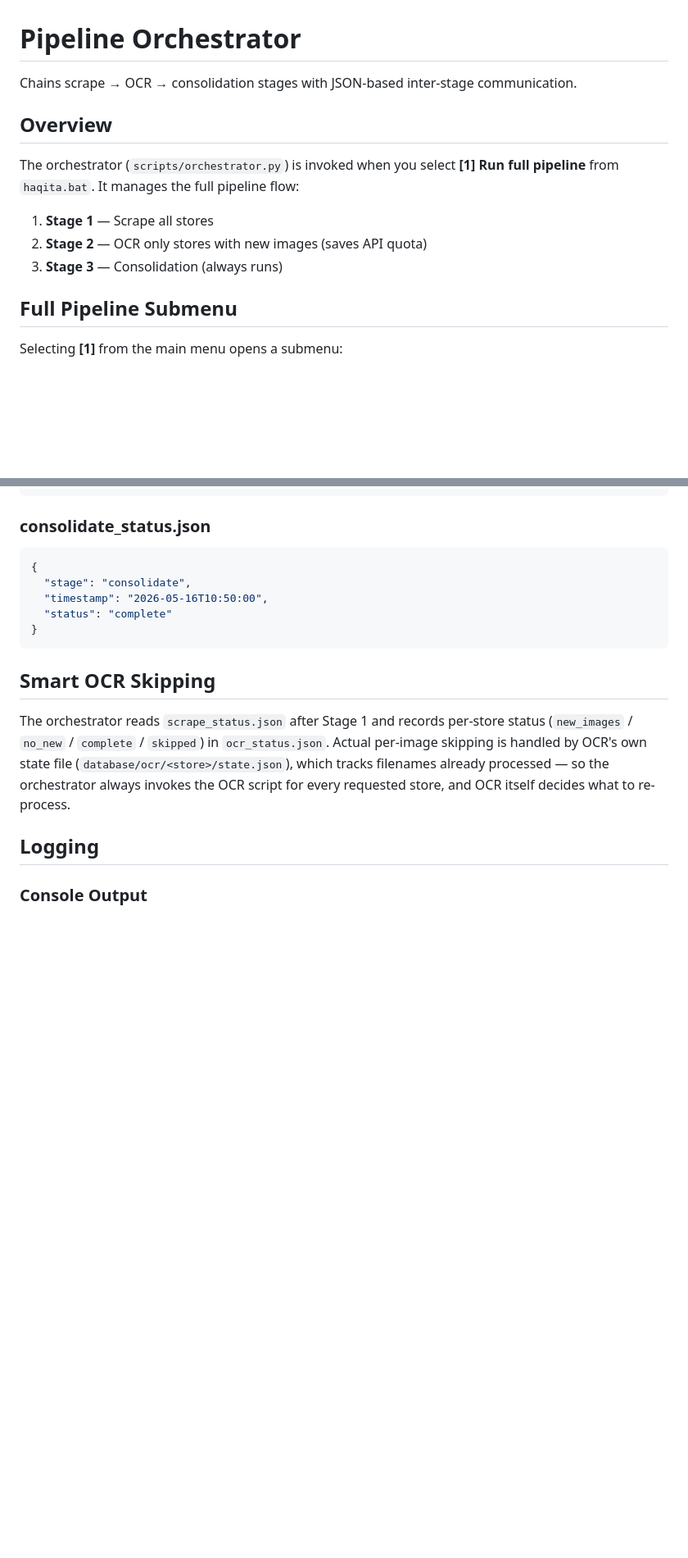
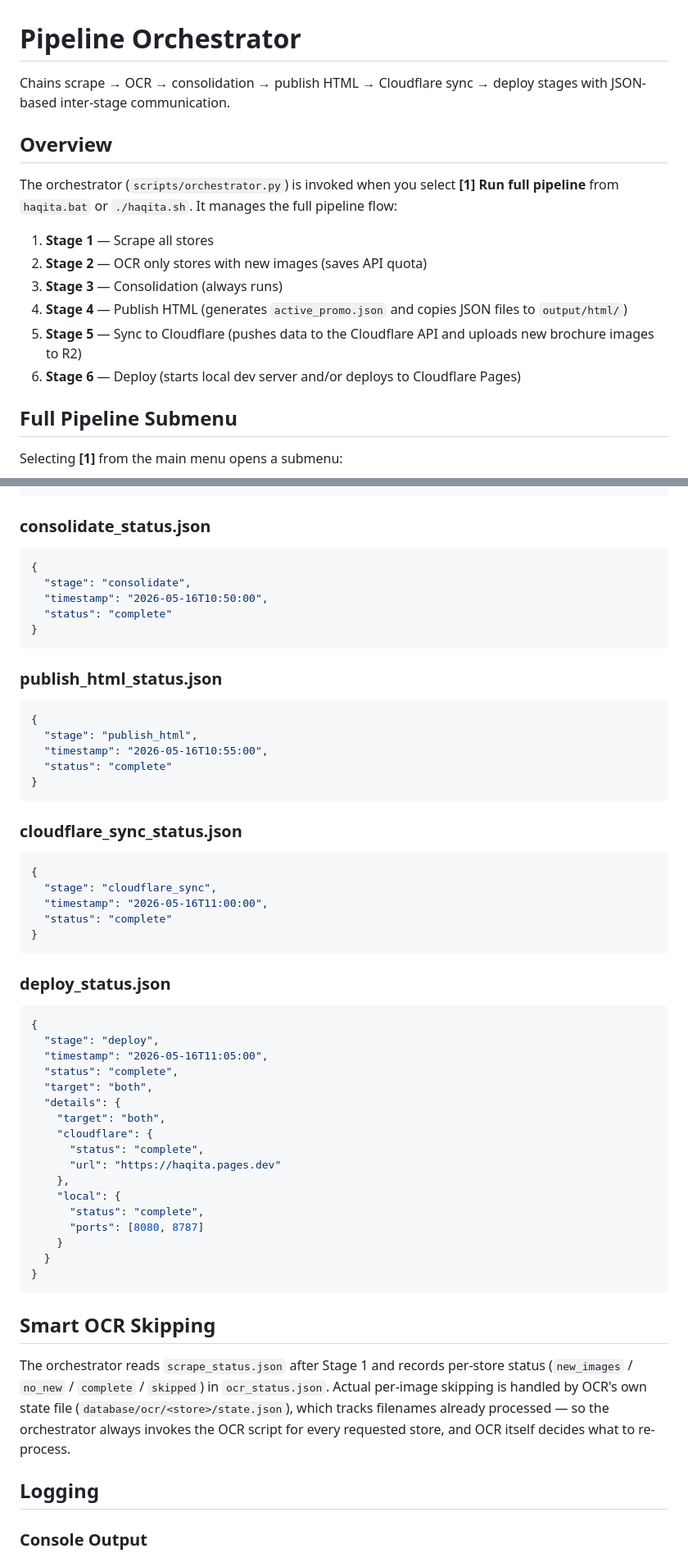
Before and after one commit to ahaqqu/haqita, a Markdown page: docs/staging/orchestrator.md, 2 parts joined by grey strips. Shown at 82% size. GitHub-like rendering; blank space fills up the shorter version.

Commit message:
docs(orchestrator): extend to cover Stages 4-6 with status schemas
Ultraworked with [Sisyphus](https://github.com/code-yeongyu/oh-my-openagent)

Co-authored-by: Sisyphus <clio-agent@sisyphuslabs.ai>

````diff
--- a/docs/staging/orchestrator.md
+++ b/docs/staging/orchestrator.md
@@ -1,14 +1,17 @@
 # Pipeline Orchestrator
 
-Chains scrape → OCR → consolidation stages with JSON-based inter-stage communication.
+Chains scrape → OCR → consolidation → publish HTML → Cloudflare sync → deploy stages with JSON-based inter-stage communication.
 
 ## Overview
 
-The orchestrator (`scripts/orchestrator.py`) is invoked when you select **[1] Run full pipeline** from `haqita.bat`. It manages the full pipeline flow:
+The orchestrator (`scripts/orchestrator.py`) is invoked when you select **[1] Run full pipeline** from `haqita.bat` or `./haqita.sh`. It manages the full pipeline flow:
 
 1. **Stage 1** — Scrape all stores
 2. **Stage 2** — OCR only stores with new images (saves API quota)
 3. **Stage 3** — Consolidation (always runs)
+4. **Stage 4** — Publish HTML (generates `active_promo.json` and copies JSON files to `output/html/`)
+5. **Stage 5** — Sync to Cloudflare (pushes data to the Cloudflare API and uploads new brochure images to R2)
+6. **Stage 6** — Deploy (starts local dev server and/or deploys to Cloudflare Pages)
 
 ## Full Pipeline Submenu
 
@@ -74,6 +77,48 @@ Each stage writes its result to `database/stage_results/` as JSON. The next stag
 }
 ```
 
+### publish_html_status.json
+
+```json
+{
+  "stage": "publish_html",
+  "timestamp": "2026-05-16T10:55:00",
+  "status": "complete"
+}
+```
+
+### cloudflare_sync_status.json
+
+```json
+{
+  "stage": "cloudflare_sync",
+  "timestamp": "2026-05-16T11:00:00",
+  "status": "complete"
+}
+```
+
+### deploy_status.json
+
+```json
+{
+  "stage": "deploy",
+  "timestamp": "2026-05-16T11:05:00",
+  "status": "complete",
+  "target": "both",
+  "details": {
+    "target": "both",
+    "cloudflare": {
+      "status": "complete",
+      "url": "https://haqita.pages.dev"
+    },
+    "local": {
+      "status": "complete",
+      "ports": [8080, 8787]
+    }
+  }
+}
+```
+
 ## Smart OCR Skipping
 
 The orchestrator reads `scrape_status.json` after Stage 1 and records per-store status (`new_images` / `no_new` / `complete` / `skipped`) in `ocr_status.json`. Actual per-image skipping is handled by OCR's own state file (`database/ocr/<store>/state.json`), which tracks filenames already processed — so the orchestrator always invokes the OCR script for every requested store, and OCR itself decides what to re-process.
````
Also changed, not shown: other parts of docs/staging/orchestrator.md (+8 -3 lines).
